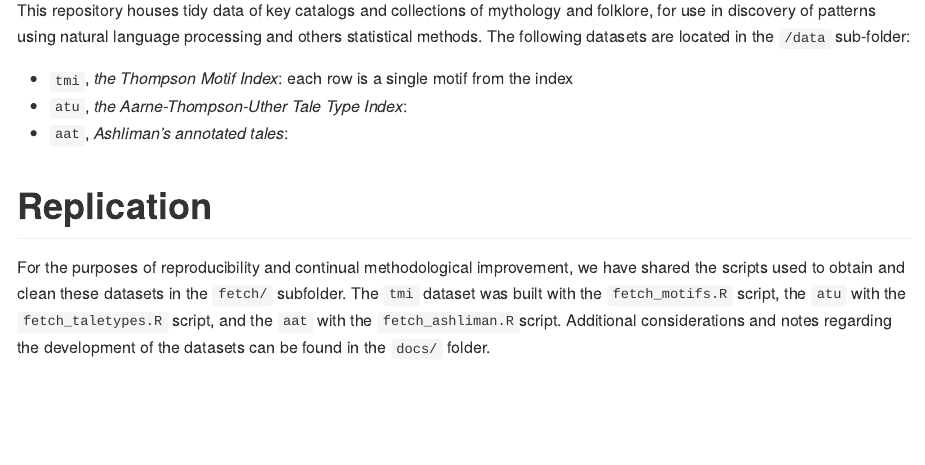
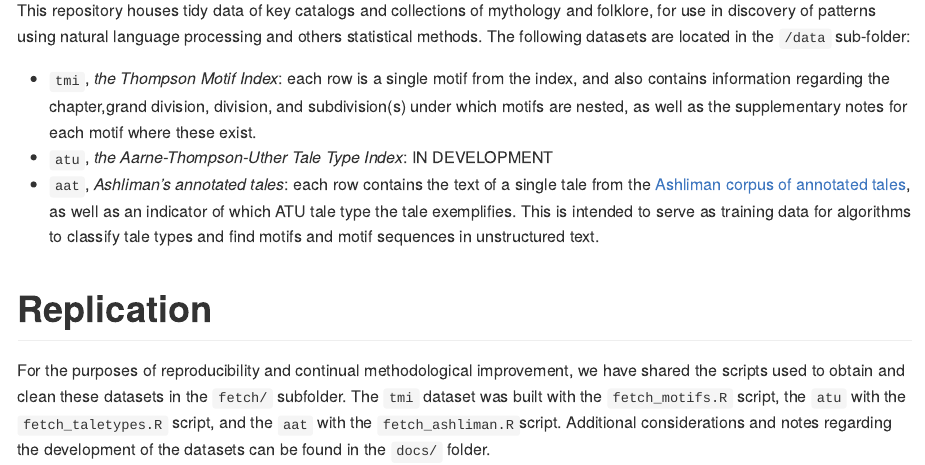
Before and after one commit to j-hagedorn/trilogy, an R Markdown document (README.Rmd): the page in a window 1100 px wide, from 110 px down. Rendered offline with R 4.5, knitr and Pandoc, with nearby package versions.

Commit message:
Update README.Rmd

```diff
--- a/README.Rmd
+++ b/README.Rmd
@@ -9,9 +9,9 @@ output:
 
 This repository houses tidy data of key catalogs and collections of mythology and folklore, for use in discovery of patterns using natural language processing and others statistical methods.  The following datasets are located in the `/data` sub-folder:
 
-- `tmi`, *the Thompson Motif Index*: each row is a single motif from the index
-- `atu`, *the Aarne-Thompson-Uther Tale Type Index*:
-- `aat`, *Ashliman's annotated tales*:
+- `tmi`, *the Thompson Motif Index*: each row is a single motif from the index, and also contains information regarding the chapter,grand division, division, and subdivision(s) under which motifs are nested, as well as the supplementary notes for each motif where these exist.
+- `atu`, *the Aarne-Thompson-Uther Tale Type Index*: IN DEVELOPMENT
+- `aat`, *Ashliman's annotated tales*: each row contains the text of a single tale from the [Ashliman corpus of annotated tales](https://www.pitt.edu/~dash/folktexts.html), as well as an indicator of which ATU tale type the tale exemplifies. This is intended to serve as  training data for algorithms to classify tale types and find motifs and motif sequences in unstructured text.
 
 # Replication
 
```
